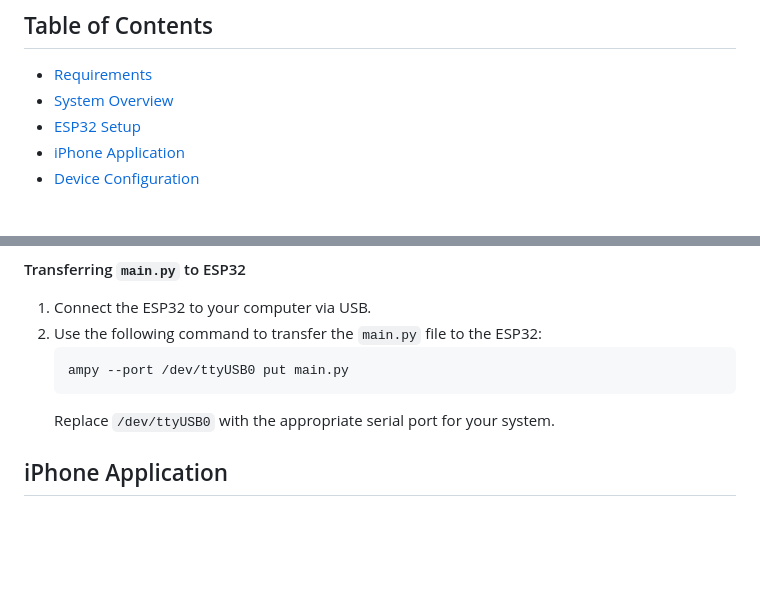
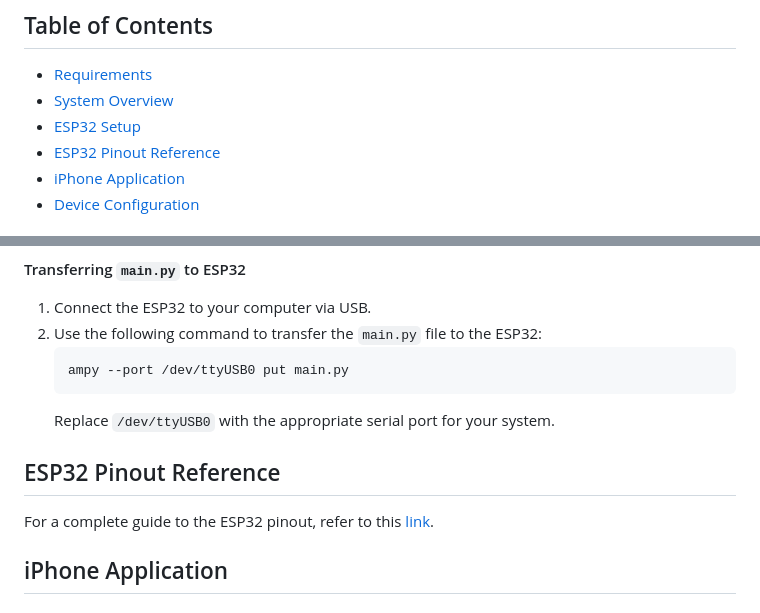
Before and after one commit to ks-sakamoto/SwitchBot, a Markdown page: README.md, 2 parts joined by grey strips. Rendered like a GitHub page; blank space fills up the shorter version.

Commit message:
Added ESP32 pinout reference to README

````diff
--- a/README.md
+++ b/README.md
@@ -7,6 +7,7 @@ This project is a SwitchBot system that allows you to control a physical switch
 - [Requirements](#requirements)
 - [System Overview](#system-overview)
 - [ESP32 Setup](#esp32-setup)
+- [ESP32 Pinout Reference](#esp32-pinout-reference)
 - [iPhone Application](#iphone-application)
 - [Device Configuration](#device-configuration)
 
@@ -73,6 +74,10 @@ To transfer MicroPython scripts to the ESP32, you can use the `ampy` tool. Follo
    ampy --port /dev/ttyUSB0 put main.py
    ```
    Replace `/dev/ttyUSB0` with the appropriate serial port for your system.
+
+## ESP32 Pinout Reference
+
+For a complete guide to the ESP32 pinout, refer to this [link](https://ciksiti.com/ja/chapters/13091-esp32-pinout-reference--a-complete-guide).
 
 ## iPhone Application
 
````
